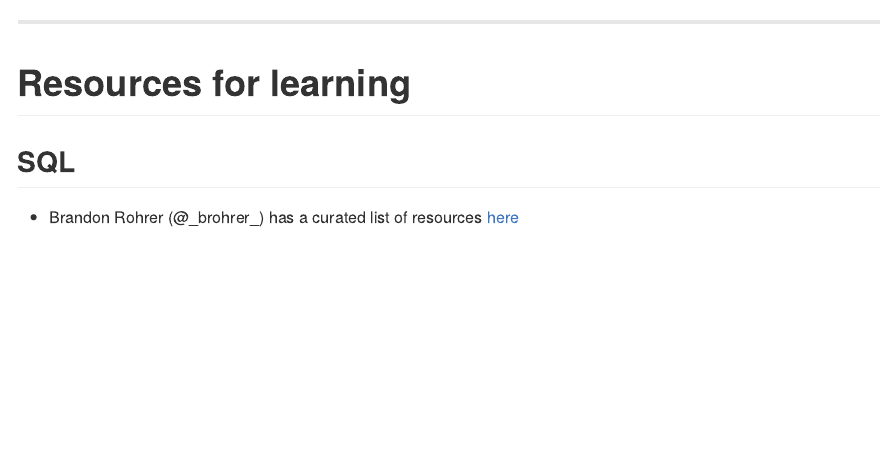
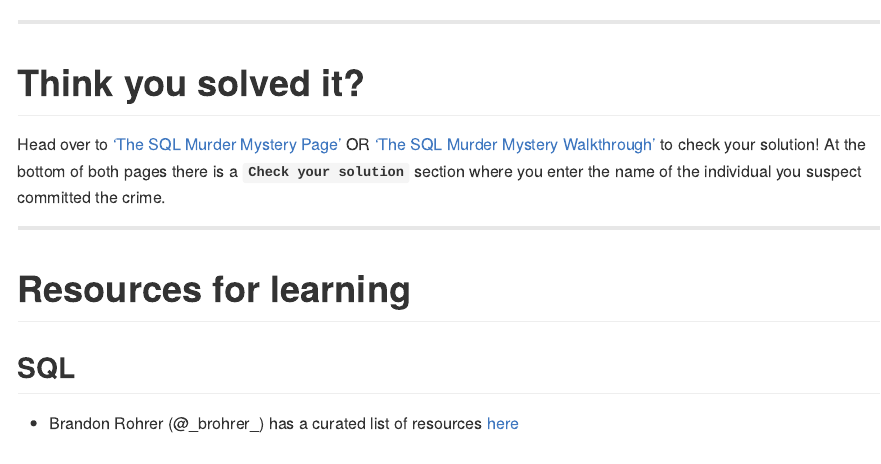
Before and after one commit to sciencificity/reclues, an R Markdown document (README.Rmd): the page in a window 1100 px wide, from 11240 px down. The pictures show the output file README.md that the author committed with the source, drawn offline in the style of GitHub.

Commit message:
Added how to 'Check your solution'

```diff
--- a/README.Rmd
+++ b/README.Rmd
@@ -293,6 +293,12 @@ Here's a snippet from the [online SQL version](https://sql-murder-mystery.datase
 <img src="./man/figures/join.PNG" width = 900px />
 
 ------
+
+# Think you solved it?
+
+Head over to ['The SQL Murder Mystery Page'](http://mystery.knightlab.com/) OR ['The SQL Murder Mystery Walkthrough'](http://mystery.knightlab.com/walkthrough.html) to check your solution! At the bottom of both pages there is a __`Check your solution`__ section where you enter the name of the individual you suspect committed the crime.
+
+------
 # Resources for learning
 
 ## SQL
```
Also changed, not shown: README.md.
